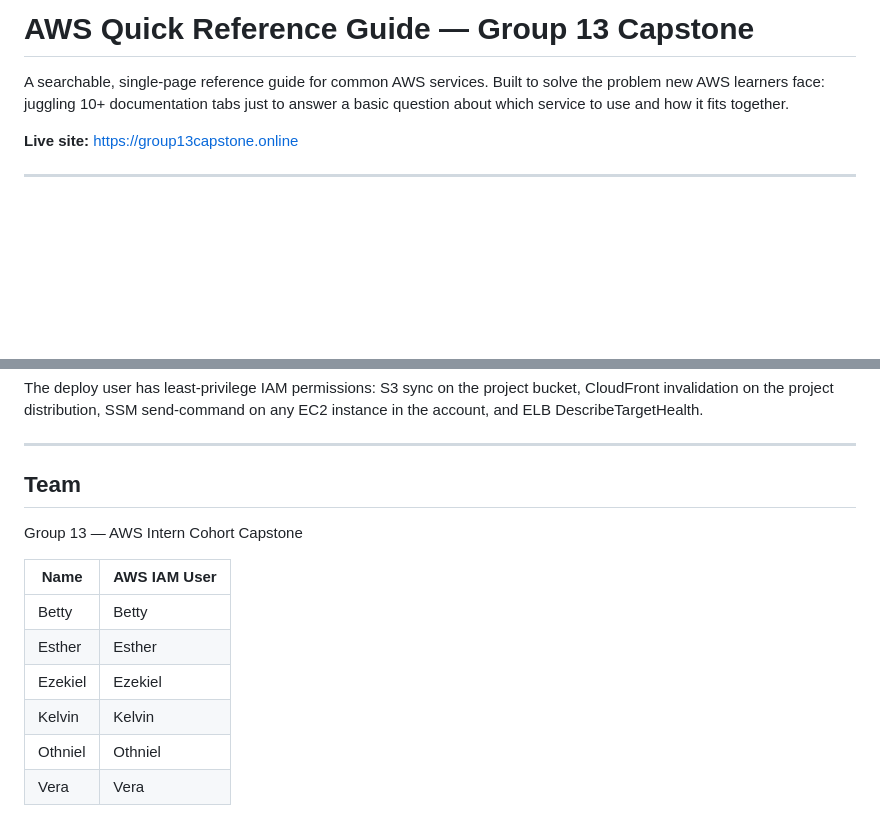
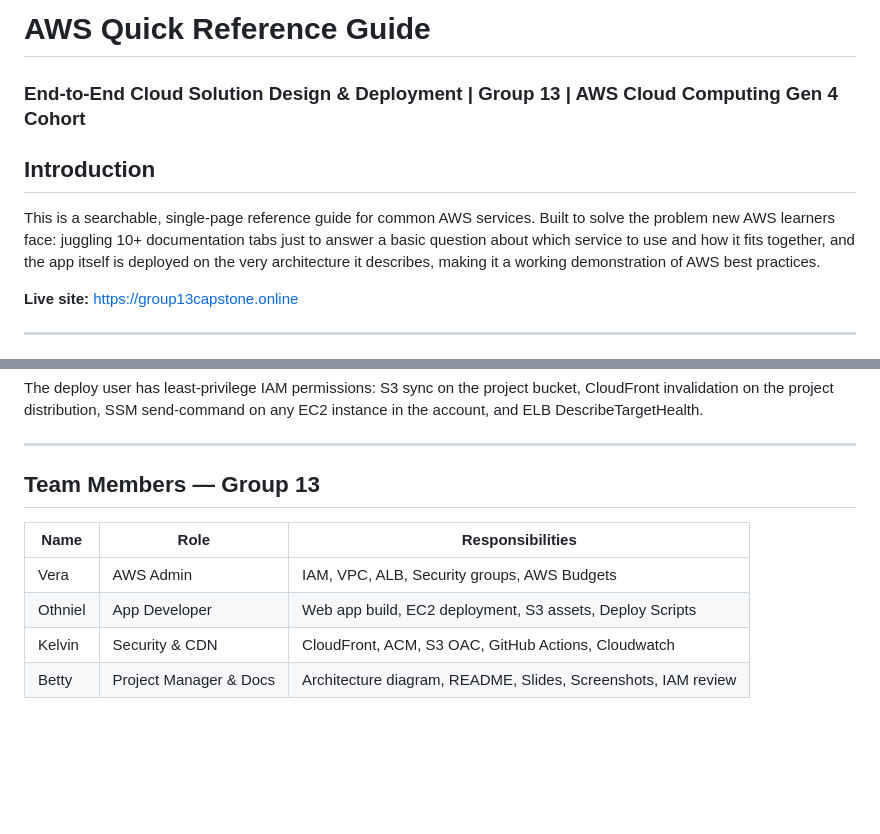
Before and after one commit to eshunvera62-source/Group-13-Capstone-Project, a Markdown page: README.md, 2 parts joined by grey strips. Rendered like a GitHub page; blank space fills up the shorter version.

Commit message:
Finalize README for submission

```diff
--- a/README.md
+++ b/README.md
@@ -1,6 +1,8 @@
-# AWS Quick Reference Guide — Group 13 Capstone
+# AWS Quick Reference Guide
+### End-to-End Cloud Solution Design & Deployment | Group 13 | AWS Cloud Computing Gen 4 Cohort
 
-A searchable, single-page reference guide for common AWS services. Built to solve the problem new AWS learners face: juggling 10+ documentation tabs just to answer a basic question about which service to use and how it fits together.
+## Introduction
+This is a searchable, single-page reference guide for common AWS services. Built to solve the problem new AWS learners face: juggling 10+ documentation tabs just to answer a basic question about which service to use and how it fits together, and the app itself is deployed on the very architecture it describes, making it a working demonstration of AWS best practices.
 
 **Live site:** [https://group13capstone.online](https://group13capstone.online)
 
@@ -113,15 +115,10 @@ The deploy user has least-privilege IAM permissions: S3 sync on the project buck
 
 ---
 
-## Team
-
-Group 13 — AWS Intern Cohort Capstone
-
-| Name | AWS IAM User |
-| --- | --- |
-| Betty | Betty |
-| Esther | Esther |
-| Ezekiel | Ezekiel |
-| Kelvin | Kelvin |
-| Othniel | Othniel |
-| Vera | Vera |
+## Team Members — Group 13
+| Name | Role | Responsibilities |
+|---|---|---|
+| Vera | AWS Admin | IAM, VPC, ALB, Security groups, AWS Budgets |
+| Othniel | App Developer | Web app build, EC2 deployment, S3 assets, Deploy Scripts |
+| Kelvin | Security & CDN | CloudFront, ACM, S3 OAC, GitHub Actions, Cloudwatch |
+| Betty | Project Manager & Docs | Architecture diagram, README, Slides, Screenshots, IAM review |
```
